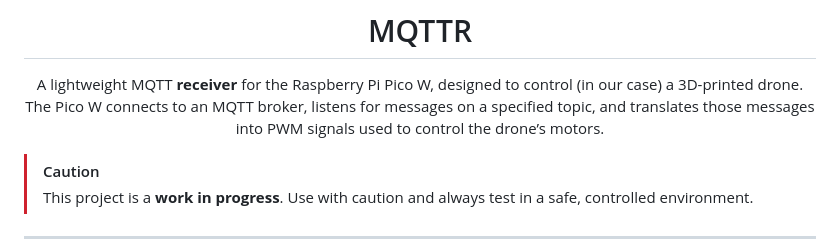
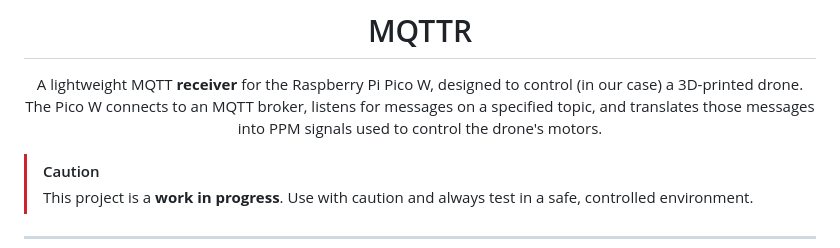
Before and after one commit to IDPA-IMS/MQTTR, a Markdown page: README.md, the part around the change. Drawn GitHub-style.

Commit message:
Fix PWM to PPM in README description
Updated the README to correct 'PWM' to 'PPM' for accuracy.

```diff
--- a/README.md
+++ b/README.md
@@ -3,8 +3,8 @@
 # MQTTR
 
 A lightweight MQTT **receiver** for the Raspberry Pi Pico W, designed to control (in our case) a 3D-printed drone.
-The Pico W connects to an MQTT broker, listens for messages on a specified topic, and translates those messages into PWM
-signals used to control the drone’s motors.
+The Pico W connects to an MQTT broker, listens for messages on a specified topic, and translates those messages into PPM
+signals used to control the drone's motors.
 
 </div>
 
```
